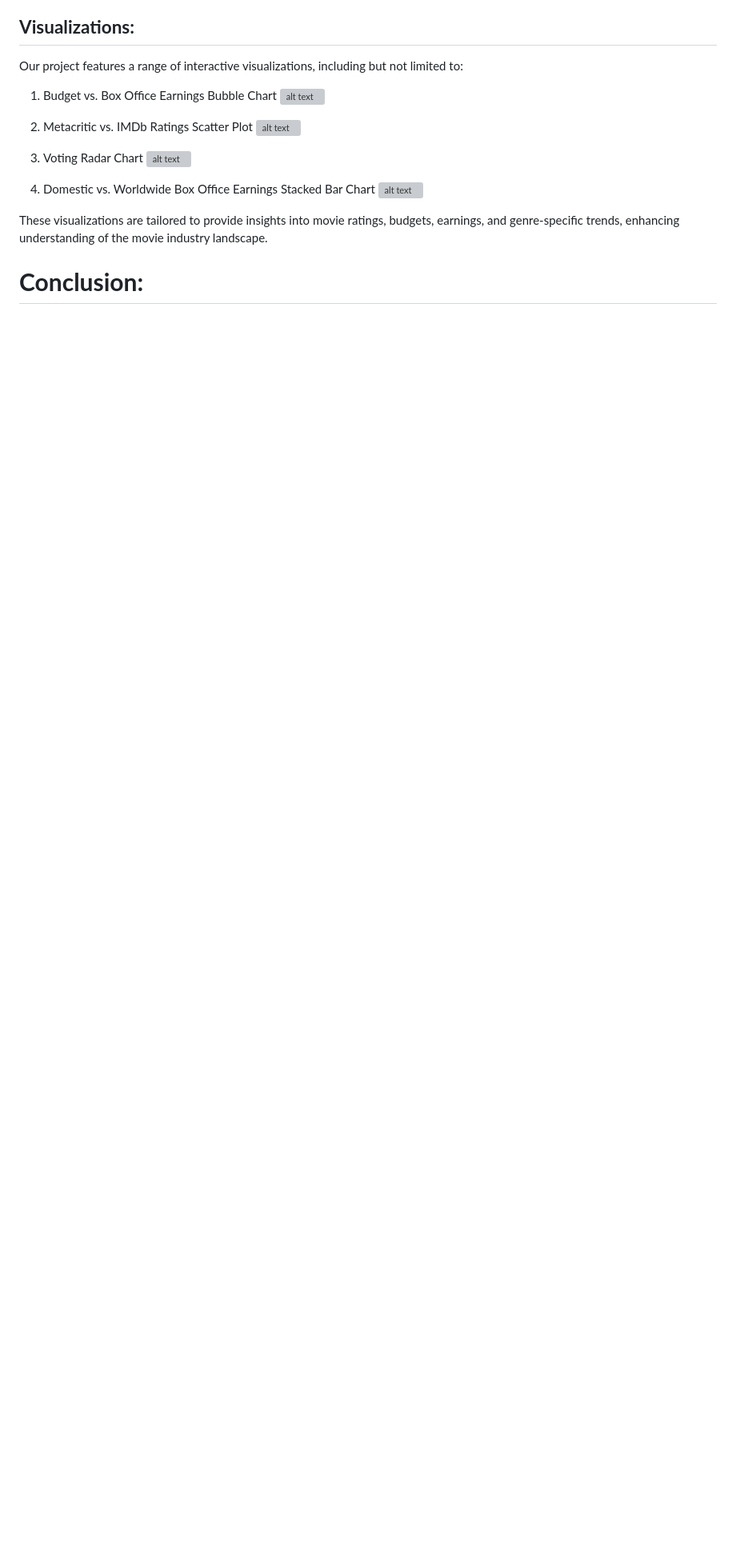
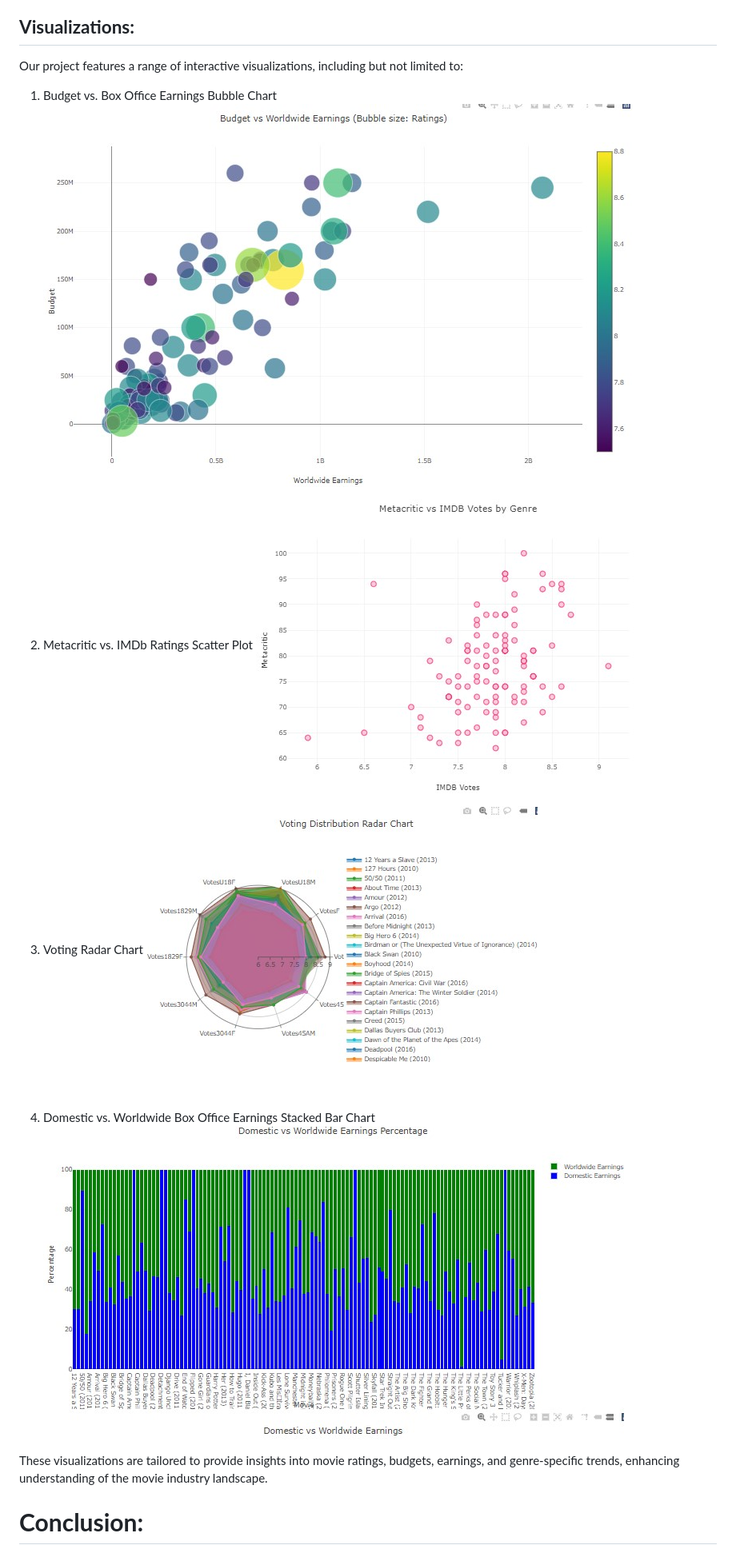
Before and after one commit to Kapedes/Project-3-Group-4, a Markdown page: README.md, the part around the change printed below. Shown: that part at 80% size. Rendered like a GitHub page; pictures changed too: bubble.jpg (added), radar.jpg (added), scatter.jpg (added); blank space fills up the shorter version; grey boxes are pictures that could not be loaded.

```diff
--- a/README.md
+++ b/README.md
@@ -42,16 +42,16 @@ SQLite Database File: [movie.sql]
 Our project features a range of interactive visualizations, including but not limited to:
 
 1. Budget vs. Box Office Earnings Bubble Chart
-![alt text](images/bubble.jpg)
+![alt text](bubble.jpg)
 
 2. Metacritic vs. IMDb Ratings Scatter Plot
-![alt text](images/scatter.jpg)
+![alt text](scatter.jpg)
 
 3. Voting Radar Chart
-![alt text](images/radar.jpg)
+![alt text](radar.jpg)
 
 4. Domestic vs. Worldwide Box Office Earnings Stacked Bar Chart
-![alt text](images/stackedbar.jpg)
+![alt text](stackedbar.jpg)
 
 These visualizations are tailored to provide insights into movie ratings, budgets, earnings, and genre-specific trends, enhancing understanding of the movie industry landscape.
 
```
Also changed, not shown: other parts of README.md (+1 -1 lines), movie_image-1.jpg (added), movie_image.jpg (added).
